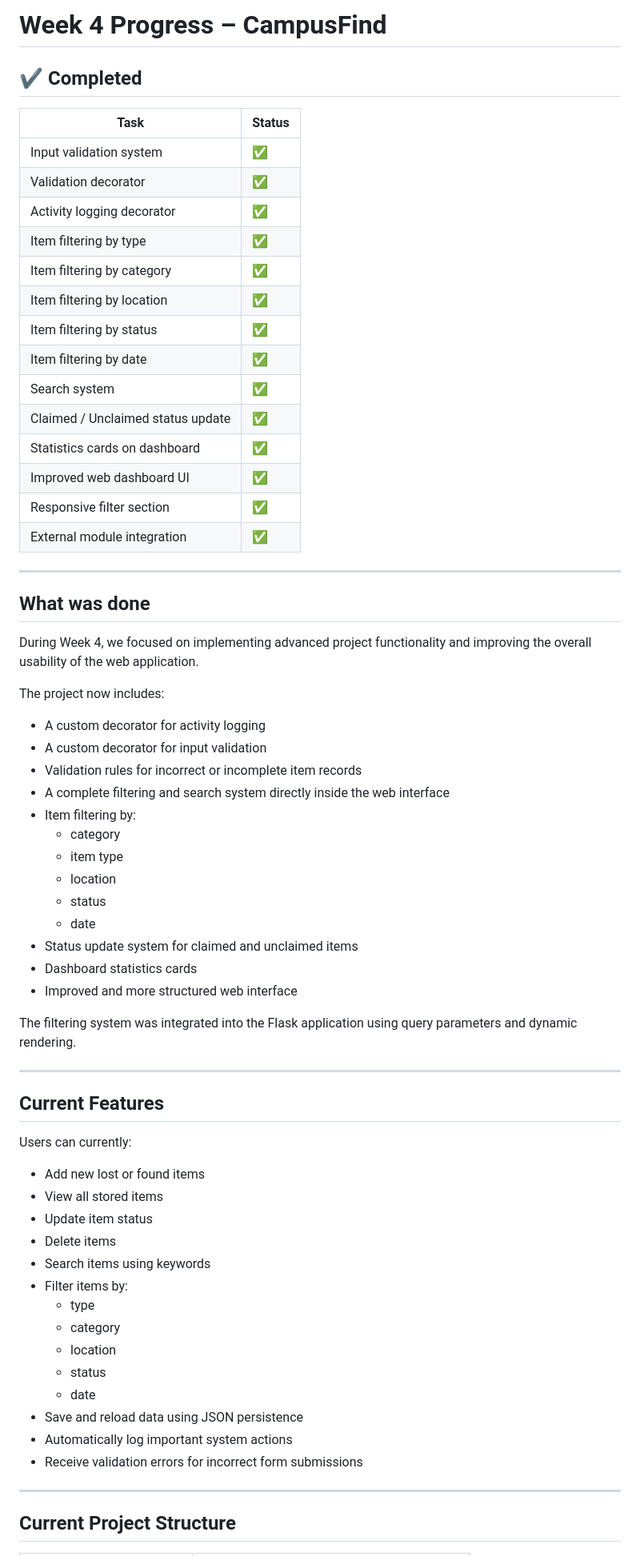
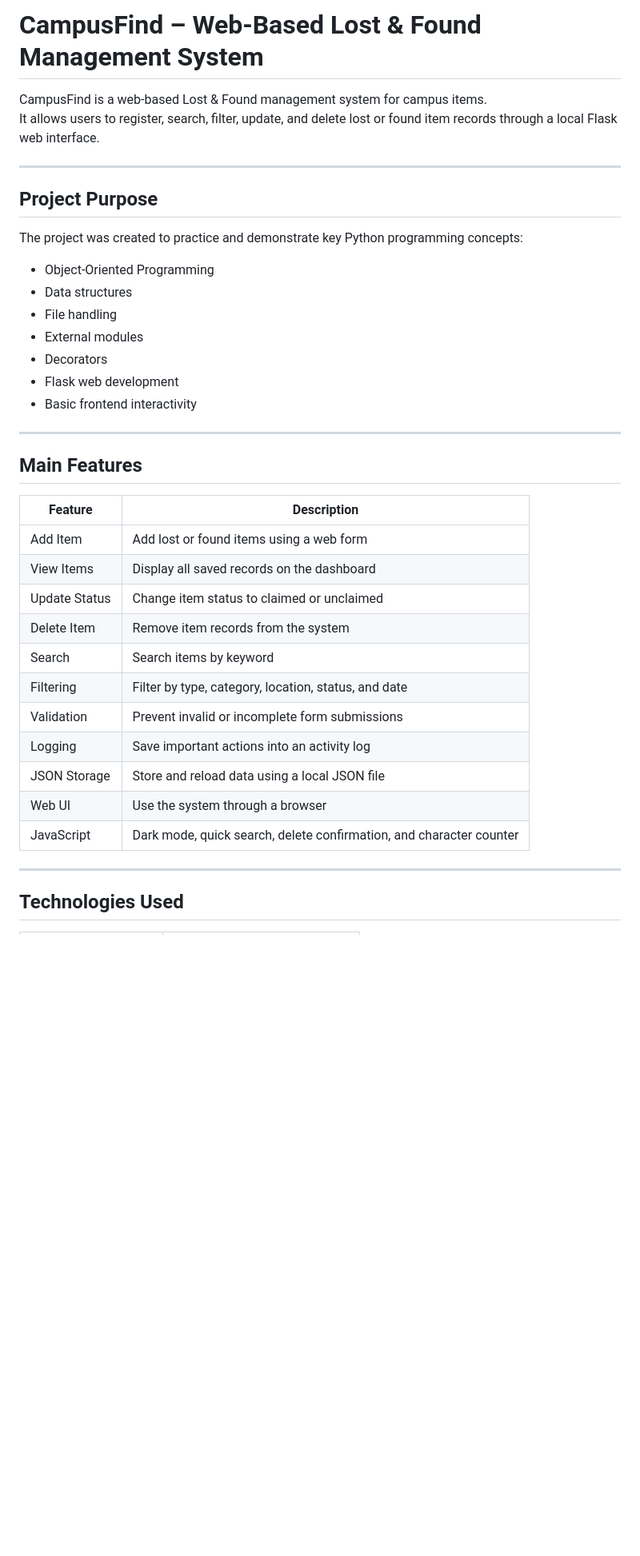
Before and after one commit to Zhanibek-aitu/CampusFind, a Markdown page: README.md, the part around one of its changes. Shown at 80% size. Rendered like a GitHub page; blank space fills up the shorter version.

Commit message:
Final README for CampusFind project details
Final README to reflect project purpose, features, and structure.

```diff
--- a/README.md
+++ b/README.md
@@ -1,70 +1,41 @@
-# Week 4 Progress – CampusFind
+# CampusFind – Web-Based Lost & Found Management System
 
-## ✔ Completed
-
-| Task | Status |
-|------|--------|
-| Input validation system | ✅ |
-| Validation decorator | ✅ |
-| Activity logging decorator | ✅ |
-| Item filtering by type | ✅ |
-| Item filtering by category | ✅ |
-| Item filtering by location | ✅ |
-| Item filtering by status | ✅ |
-| Item filtering by date | ✅ |
-| Search system | ✅ |
-| Claimed / Unclaimed status update | ✅ |
-| Statistics cards on dashboard | ✅ |
-| Improved web dashboard UI | ✅ |
-| Responsive filter section | ✅ |
-| External module integration | ✅ |
+CampusFind is a web-based Lost & Found management system for campus items.
+It allows users to register, search, filter, update, and delete lost or found item records through a local Flask web interface.
 
 ---
 
-## What was done
+## Project Purpose
 
-During Week 4, we focused on implementing advanced project functionality and improving the overall usability of the web application.
+The project was created to practice and demonstrate key Python programming concepts:
 
-The project now includes:
-
-- A custom decorator for activity logging
-- A custom decorator for input validation
-- Validation rules for incorrect or incomplete item records
-- A complete filtering and search system directly inside the web interface
-- Item filtering by:
-  - category
-  - item type
-  - location
-  - status
-  - date
-- Status update system for claimed and unclaimed items
-- Dashboard statistics cards
-- Improved and more structured web interface
-
-The filtering system was integrated into the Flask application using query parameters and dynamic rendering.
+- Object-Oriented Programming
+- Data structures
+- File handling
+- External modules
+- Decorators
+- Flask web development
+- Basic frontend interactivity
 
 ---
 
-## Current Features
+## Main Features
 
-Users can currently:
-
-- Add new lost or found items
-- View all stored items
-- Update item status
-- Delete items
-- Search items using keywords
-- Filter items by:
-  - type
-  - category
-  - location
-  - status
-  - date
-- Save and reload data using JSON persistence
-- Automatically log important system actions
-- Receive validation errors for incorrect form submissions
+| Feature | Description |
+|--------|-------------|
+| Add Item | Add lost or found items using a web form |
+| View Items | Display all saved records on the dashboard |
+| Update Status | Change item status to claimed or unclaimed |
+| Delete Item | Remove item records from the system |
+| Search | Search items by keyword |
+| Filtering | Filter by type, category, location, status, and date |
+| Validation | Prevent invalid or incomplete form submissions |
+| Logging | Save important actions into an activity log |
+| JSON Storage | Store and reload data using a local JSON file |
+| Web UI | Use the system through a browser |
+| JavaScript | Dark mode, quick search, delete confirmation, and character counter |
 
 ---
 
-## Current Project Structure
+## Technologies Used
 
```
Also changed, not shown: other parts of README.md (+43 -37 lines).
